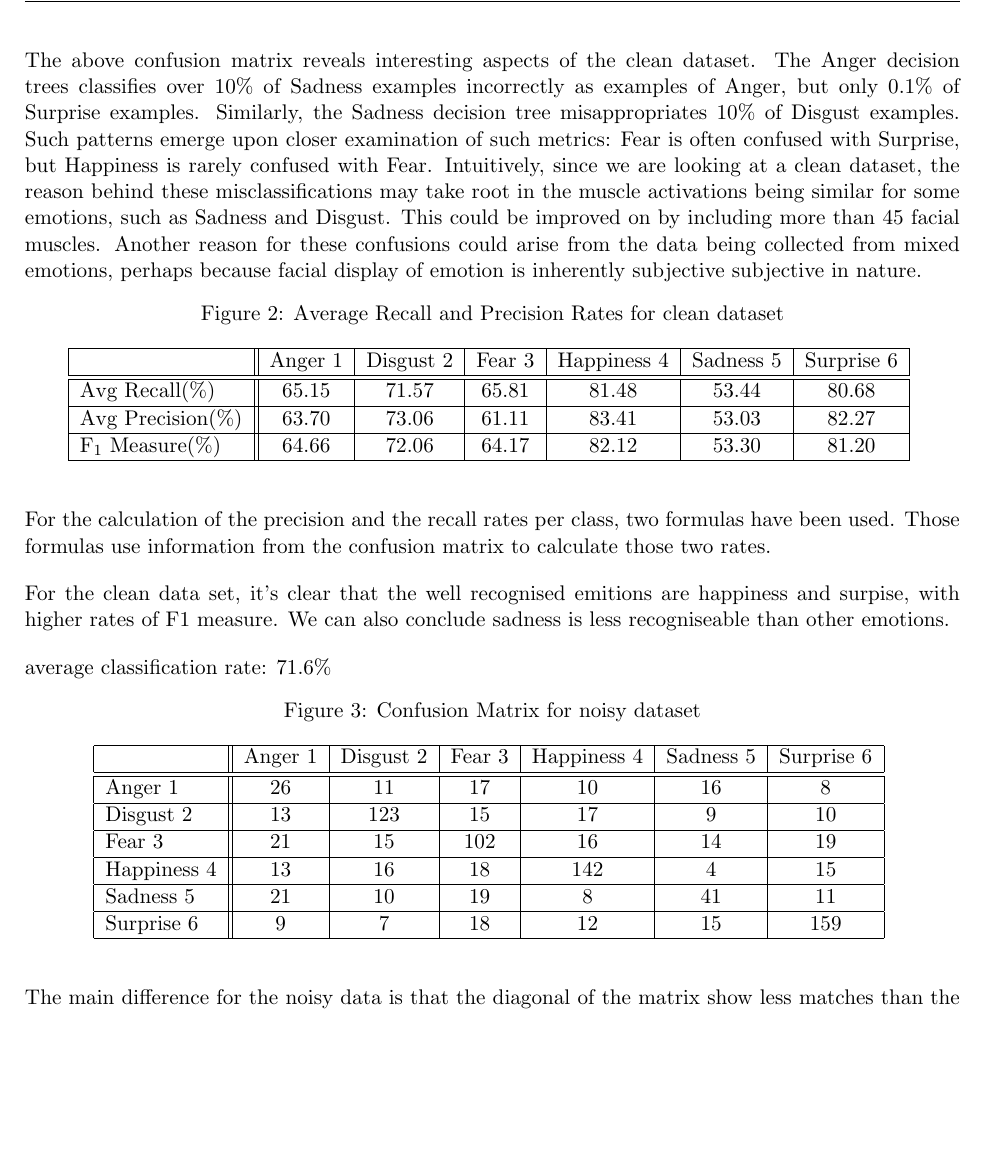
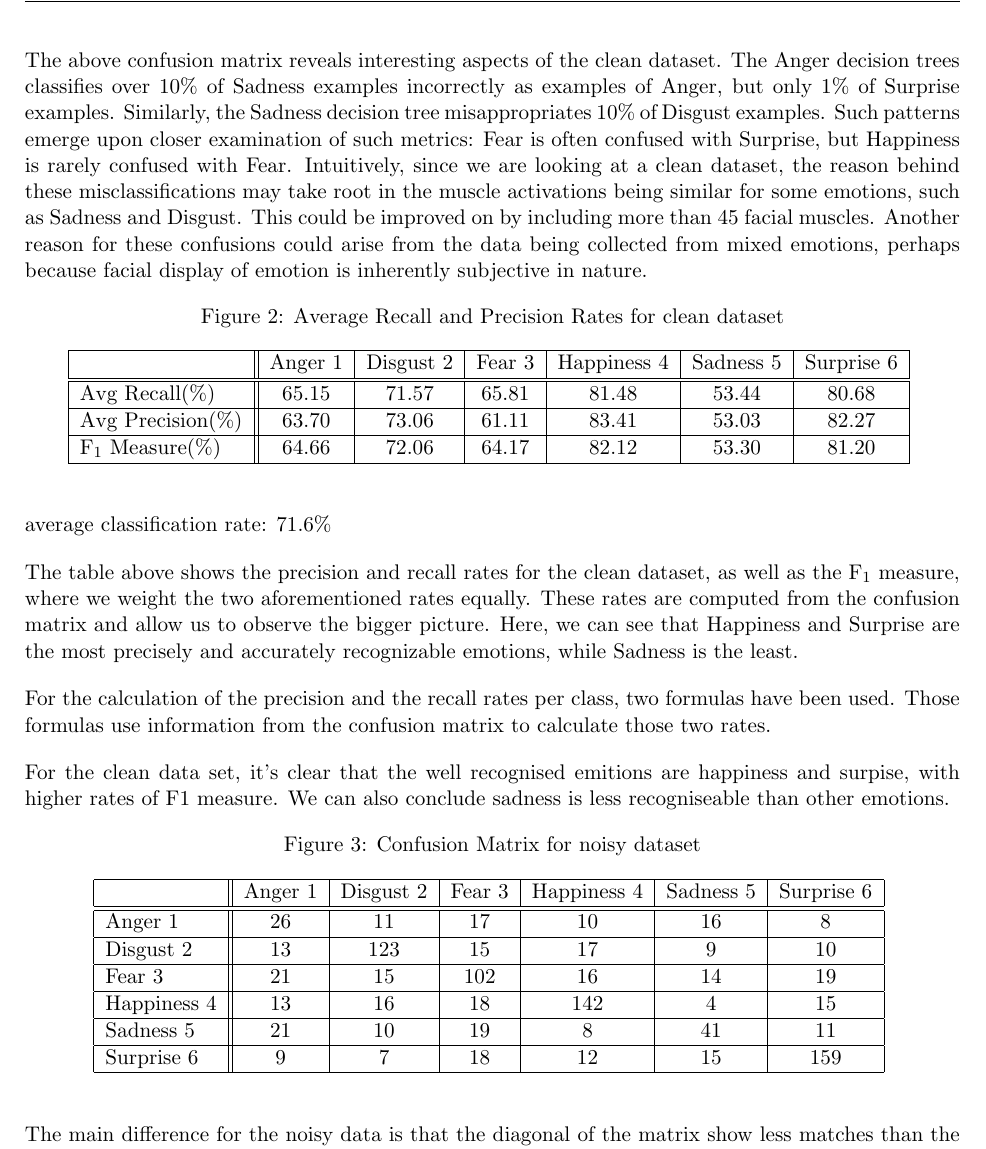
Before and after one commit to malonaz/ml_emotion_recognition, a LaTeX document (report/report.tex, which reads report/evaluation.tex): part of page 3 of 5, cut so that both start at the same text, the shorter picture padded with empty space. Compiled offline with pdfLaTeX.

Commit message:
finished precision and recall rates analysis for clean  dataset

```diff
--- a/report/evaluation.tex
+++ b/report/evaluation.tex
@@ -10,16 +10,23 @@ which emotion misappropriates it.
 \include*{confusion_matrix_clean}
 
 The above confusion matrix reveals interesting aspects of the clean dataset.
-The Anger decision trees classifies over 10\% of Sadness examples incorrectly as examples of Anger, but only 0.1\% of Surprise examples.
+The Anger decision trees classifies over 10\% of Sadness examples incorrectly as examples of Anger, but only 1\% of Surprise examples.
 Similarly, the Sadness decision tree misappropriates 10\% of Disgust examples.
 Such patterns emerge upon closer examination of such metrics: Fear is often confused with Surprise, but Happiness is rarely confused with Fear.
 Intuitively, since we are looking at a clean dataset,
 the reason behind these misclassifications may take root in the muscle activations being similar for some emotions, such as Sadness and Disgust.
 This could be improved on by including  more than 45 facial muscles.
 Another reason for these confusions could arise from the data being collected from mixed emotions, perhaps because facial display
-of emotion is inherently subjective subjective in nature.
+of emotion is inherently subjective in nature.
 
 \include*{recall_and_precision_rates_clean}
+
+average classification rate: 71.6\%
+
+The table above shows the precision and recall rates for the clean dataset, as well as the F\textsubscript{1} measure,
+where we weight the two aforementioned rates equally. These rates are computed from the confusion matrix and allow us to
+observe the bigger picture. Here, we can see that Happiness and Surprise are the most precisely and accurately recognizable
+emotions, while Sadness is the least.
 
 For the calculation of the precision and the recall rates per class, two formulas have been used.
 Those formulas use information from the confusion matrix to calculate those two rates.
@@ -28,8 +35,7 @@ For the clean data set, it's clear that the well recognised emitions are happine
 We can also conclude sadness is less recogniseable than other emotions.
 
 
-average classification rate:
-71.6\%
+
 
 \include*{confusion_matrix_noisy}
 
```
